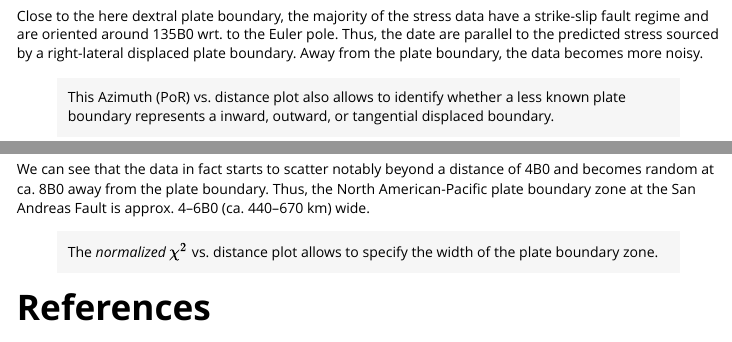
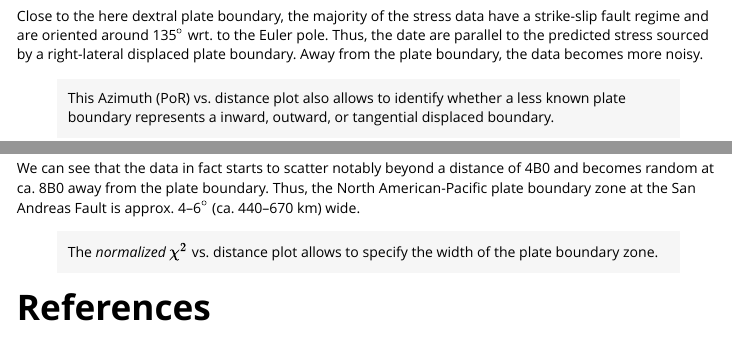
Before and after one commit to tobiste/tectonicr, an R Markdown document (vignettes/B_datasets.Rmd): the page in a window 1100 px wide, from 4640 px down, and a second part further down, joined at a grey line. Rendered offline with R 4.5, knitr and Pandoc, with nearby package versions; some code elsewhere in the file could not run offline.

Commit message:
unicode symbol in vignette

```diff
--- a/vignettes/B_datasets.Rmd
+++ b/vignettes/B_datasets.Rmd
@@ -230,7 +230,7 @@ ggplot(san_andreas.res, aes(x = distance, y = azi.PoR)) +
 ![](azimuth.png)
 
 Close to the here dextral plate boundary, the majority of the stress data have
-a strike-slip fault regime and are oriented around 135B0 wrt. to the Euler
+a strike-slip fault regime and are oriented around 135$^{\circ}$ wrt. to the Euler
 pole. Thus, the date are parallel to the predicted stress sourced by a
 right-lateral displaced plate boundary.
 Away from the plate boundary, the data becomes more noisy.
@@ -264,7 +264,7 @@ We can see that the data in fact starts to scatter notably
 beyond a distance of 4B0 and becomes random at ca. 8B0 away from the plate
 boundary.
 Thus, the North American-Pacific plate boundary zone at the San Andreas Fault is
-approx. 4--6B0 (ca. 440--670 km) wide.
+approx. 4--6$^{\circ}$ (ca. 440--670 km) wide.
 
 > The *normalized* $\chi^2$ vs. distance plot allows to specify the width of the
 plate boundary zone.
```
Also changed, not shown: vignettes/D_statistics.Rmd (+3 -3 lines), vignettes/C_stress_trajectories.Rmd (line endings or trailing spaces).
